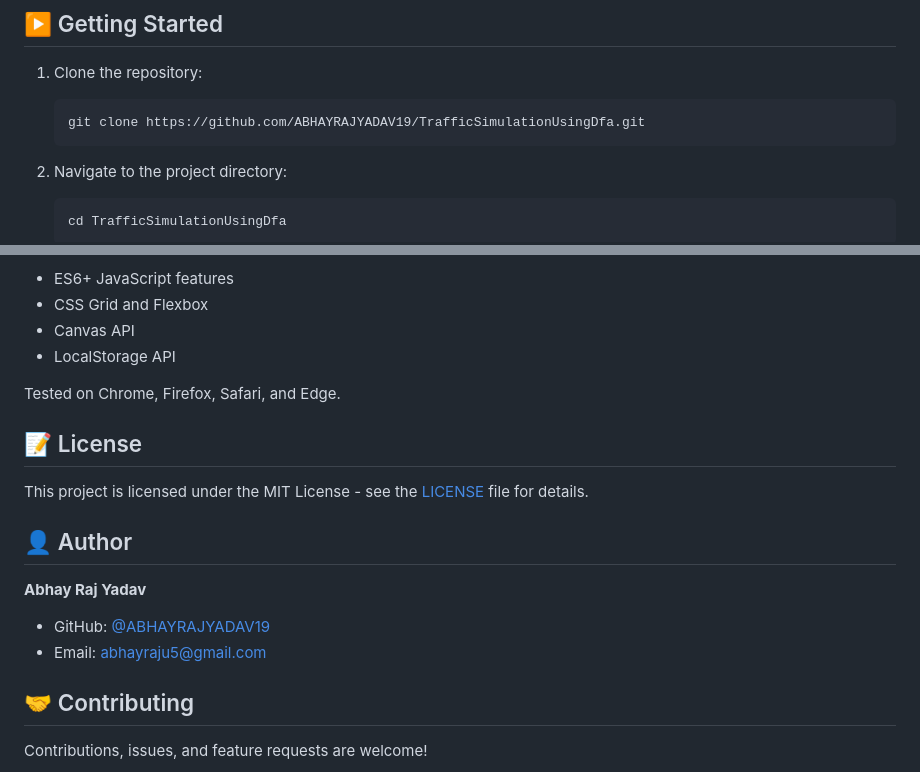
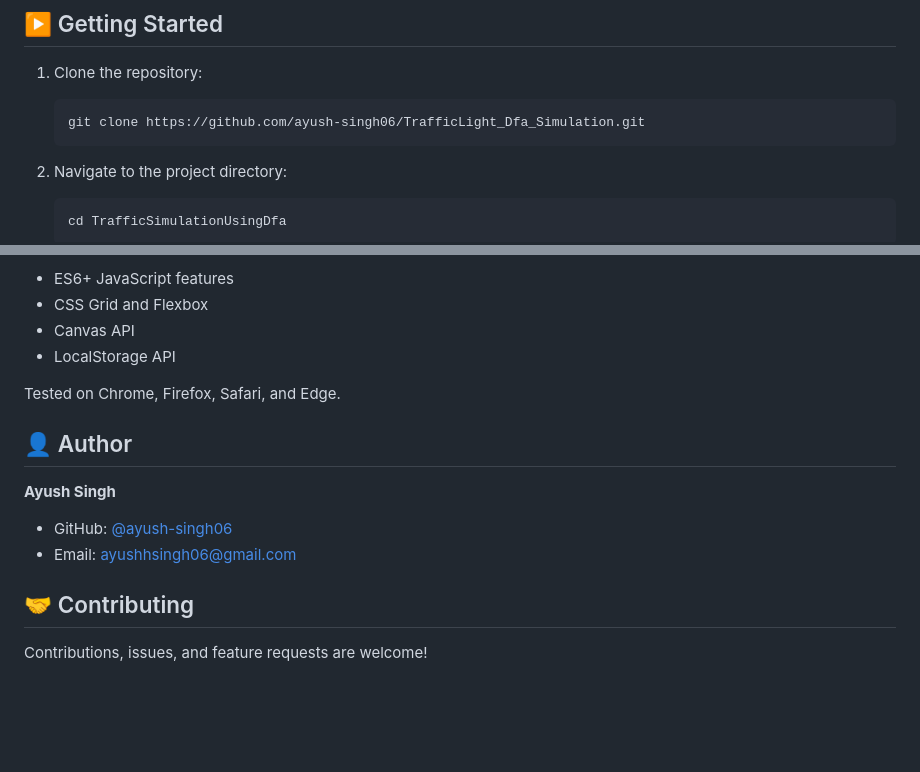
Before and after one commit to ayush-singh06/TrafficLight_Dfa_Simulation, a Markdown page: README.md, 2 parts joined by grey strips. Drawn GitHub-style; blank space fills up the shorter version.

````diff
--- a/README.md
+++ b/README.md
@@ -103,7 +103,7 @@ A high-fidelity, interactive traffic control dashboard implementing a **Determin
 1. Clone the repository:
 
    ```bash
-   git clone https://github.com/ABHAYRAJYADAV19/TrafficSimulationUsingDfa.git
+   git clone https://github.com/ayush-singh06/TrafficLight_Dfa_Simulation.git
    ```
 
 2. Navigate to the project directory:
@@ -159,16 +159,12 @@ Optimized for modern browsers supporting:
 
 Tested on Chrome, Firefox, Safari, and Edge.
 
-## 📝 License
-
-This project is licensed under the MIT License - see the [LICENSE](LICENSE) file for details.
-
 ## 👤 Author
 
-**Abhay Raj Yadav**
+**Ayush Singh**
 
-- GitHub: [@ABHAYRAJYADAV19](https://github.com/ABHAYRAJYADAV19)
-- Email: abhayraju5@gmail.com
+- GitHub: [@ayush-singh06](https://github.com/ayush-singh06)
+- Email: ayushhsingh06@gmail.com
 
 ## 🤝 Contributing
 
````
